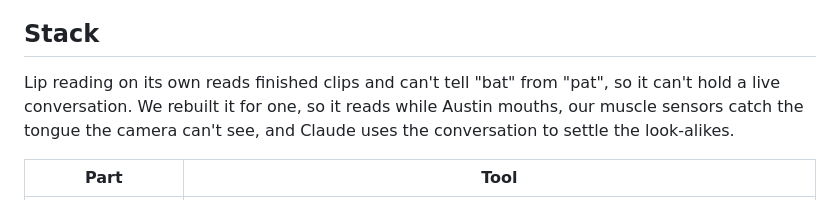
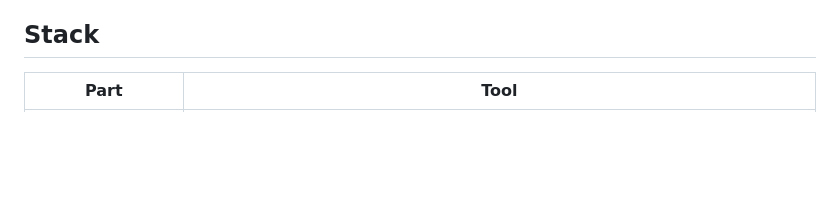
Before and after one commit to thaimtl/Reclaim, a Markdown page: README.md, the part around the change. Rendered like a GitHub page; blank space fills up the shorter version.

Commit message:
docs(readme): drop the intro lines above the stack table

```diff
--- a/README.md
+++ b/README.md
@@ -56,9 +56,6 @@ The demo is two minutes, live, at our table.
 
 ## Stack
 
-Lip reading on its own reads finished clips and can't tell "bat" from "pat", so it can't hold a live conversation.
-We rebuilt it for one, so it reads while Austin mouths, our muscle sensors catch the tongue the camera can't see, and Claude uses the conversation to settle the look-alikes.
-
 | Part | Tool |
 |---|---|
 | Live lip reading | Ours (`lipread/`), built on the open [Auto-AVSR](https://github.com/mpc001/auto_avsr) model. We turned a clip-by-clip reader into a live one that streams word guesses as Austin mouths, knows when he starts and stops, and feeds every guess into one joint search with the EMG model and Claude. |
```
